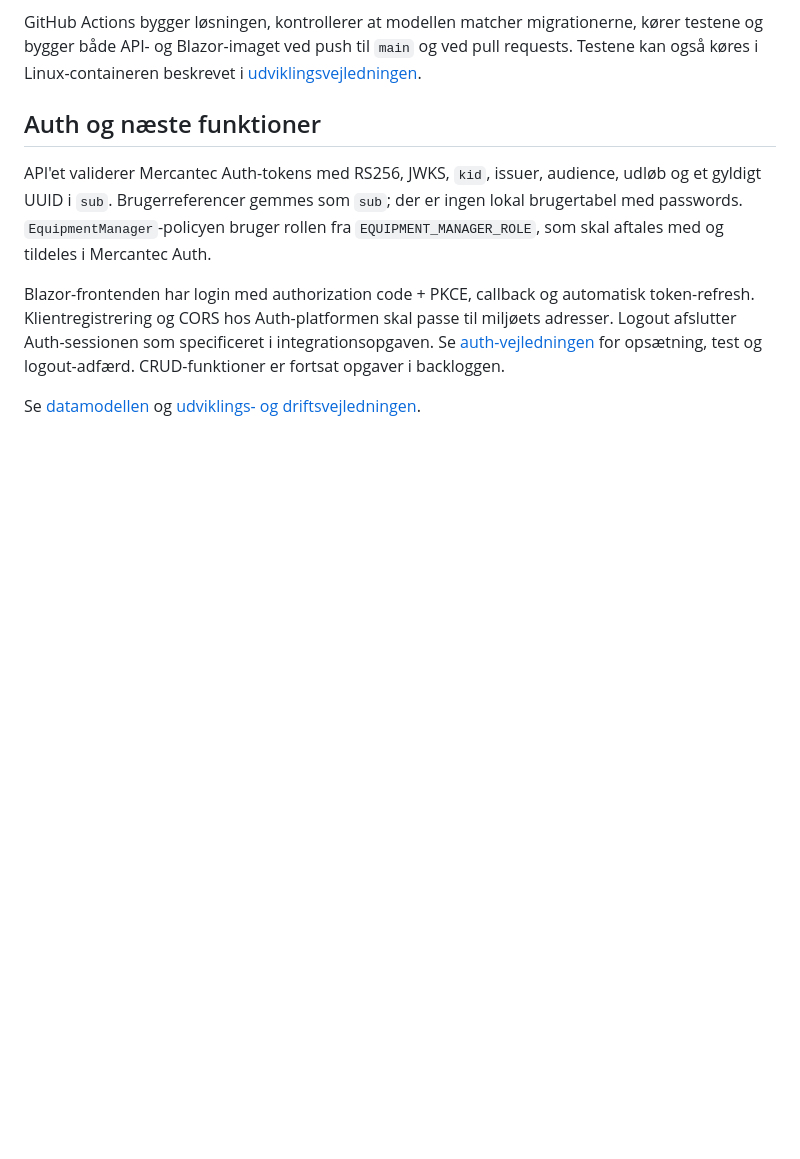
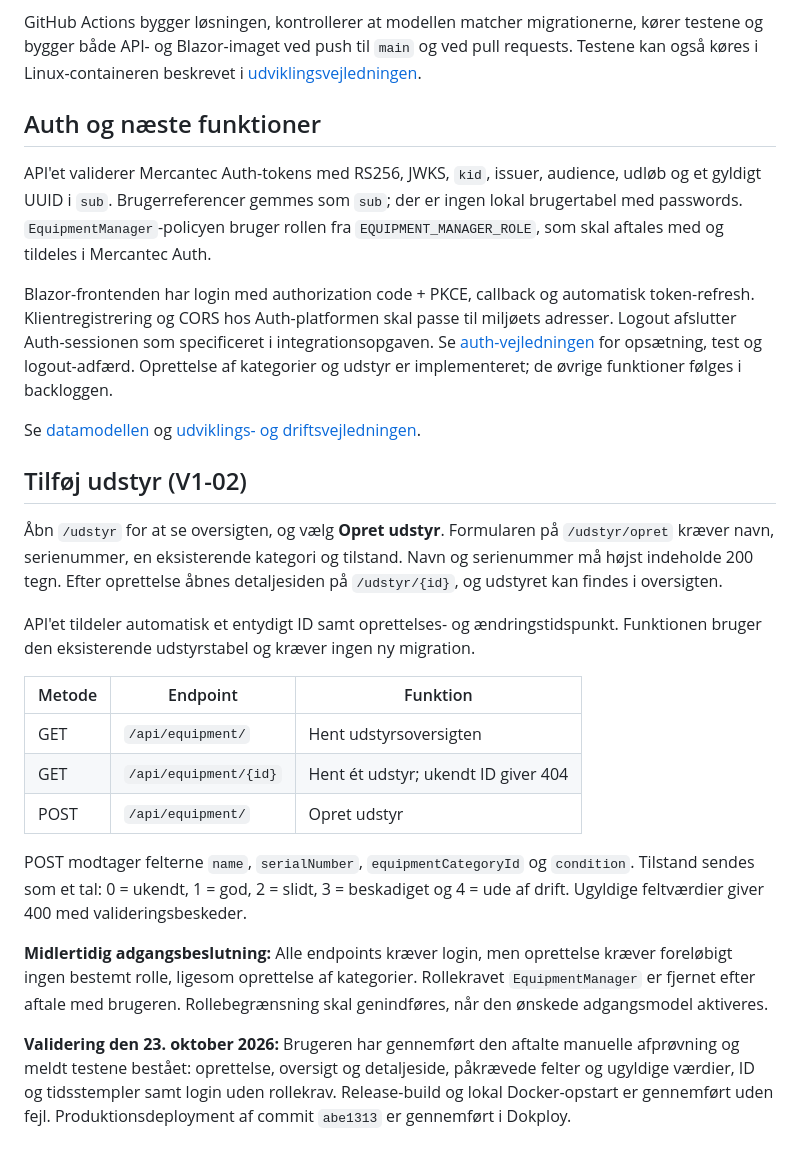
Before and after one commit to Mercantech/inv, a Markdown page: README.md, the part around the change. GitHub-like rendering; blank space fills up the shorter version.

Commit message:
Dokumentér udstyrsoprettelse og midlertidig adgang

```diff
--- a/README.md
+++ b/README.md
@@ -80,6 +80,24 @@ GitHub Actions bygger løsningen, kontrollerer at modellen matcher migrationerne
 
 API'et validerer Mercantec Auth-tokens med RS256, JWKS, `kid`, issuer, audience, udløb og et gyldigt UUID i `sub`. Brugerreferencer gemmes som `sub`; der er ingen lokal brugertabel med passwords. `EquipmentManager`-policyen bruger rollen fra `EQUIPMENT_MANAGER_ROLE`, som skal aftales med og tildeles i Mercantec Auth.
 
-Blazor-frontenden har login med authorization code + PKCE, callback og automatisk token-refresh. Klientregistrering og CORS hos Auth-platformen skal passe til miljøets adresser. Logout afslutter Auth-sessionen som specificeret i integrationsopgaven. Se [auth-vejledningen](docs/auth.md) for opsætning, test og logout-adfærd. CRUD-funktioner er fortsat opgaver i backloggen.
+Blazor-frontenden har login med authorization code + PKCE, callback og automatisk token-refresh. Klientregistrering og CORS hos Auth-platformen skal passe til miljøets adresser. Logout afslutter Auth-sessionen som specificeret i integrationsopgaven. Se [auth-vejledningen](docs/auth.md) for opsætning, test og logout-adfærd. Oprettelse af kategorier og udstyr er implementeret; de øvrige funktioner følges i backloggen.
 
 Se [datamodellen](docs/database.md) og [udviklings- og driftsvejledningen](docs/development.md).
+
+## Tilføj udstyr (V1-02)
+
+Åbn `/udstyr` for at se oversigten, og vælg **Opret udstyr**. Formularen på `/udstyr/opret` kræver navn, serienummer, en eksisterende kategori og tilstand. Navn og serienummer må højst indeholde 200 tegn. Efter oprettelse åbnes detaljesiden på `/udstyr/{id}`, og udstyret kan findes i oversigten.
+
+API'et tildeler automatisk et entydigt ID samt oprettelses- og ændringstidspunkt. Funktionen bruger den eksisterende udstyrstabel og kræver ingen ny migration.
+
+| Metode | Endpoint | Funktion |
+| --- | --- | --- |
+| GET | `/api/equipment/` | Hent udstyrsoversigten |
+| GET | `/api/equipment/{id}` | Hent ét udstyr; ukendt ID giver 404 |
+| POST | `/api/equipment/` | Opret udstyr |
+
+POST modtager felterne `name`, `serialNumber`, `equipmentCategoryId` og `condition`. Tilstand sendes som et tal: 0 = ukendt, 1 = god, 2 = slidt, 3 = beskadiget og 4 = ude af drift. Ugyldige feltværdier giver 400 med valideringsbeskeder.
+
+**Midlertidig adgangsbeslutning:** Alle endpoints kræver login, men oprettelse kræver foreløbigt ingen bestemt rolle, ligesom oprettelse af kategorier. Rollekravet `EquipmentManager` er fjernet efter aftale med brugeren. Rollebegrænsning skal genindføres, når den ønskede adgangsmodel aktiveres.
+
+**Validering den 23. oktober 2026:** Brugeren har gennemført den aftalte manuelle afprøvning og meldt testene bestået: oprettelse, oversigt og detaljeside, påkrævede felter og ugyldige værdier, ID og tidsstempler samt login uden rollekrav. Release-build og lokal Docker-opstart er gennemført uden fejl. Produktionsdeployment af commit `abe1313` er gennemført i Dokploy.
```
